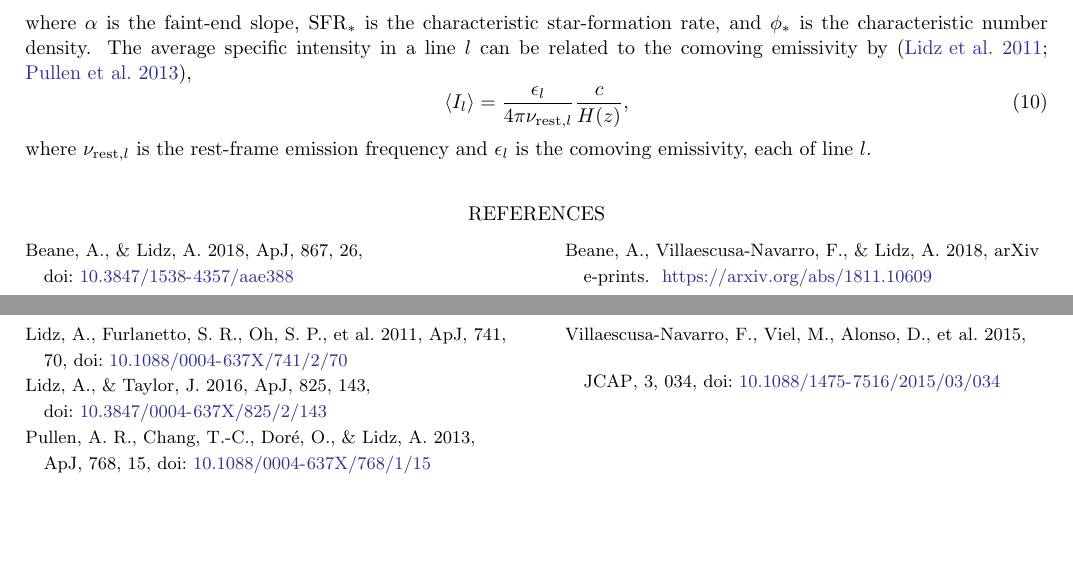
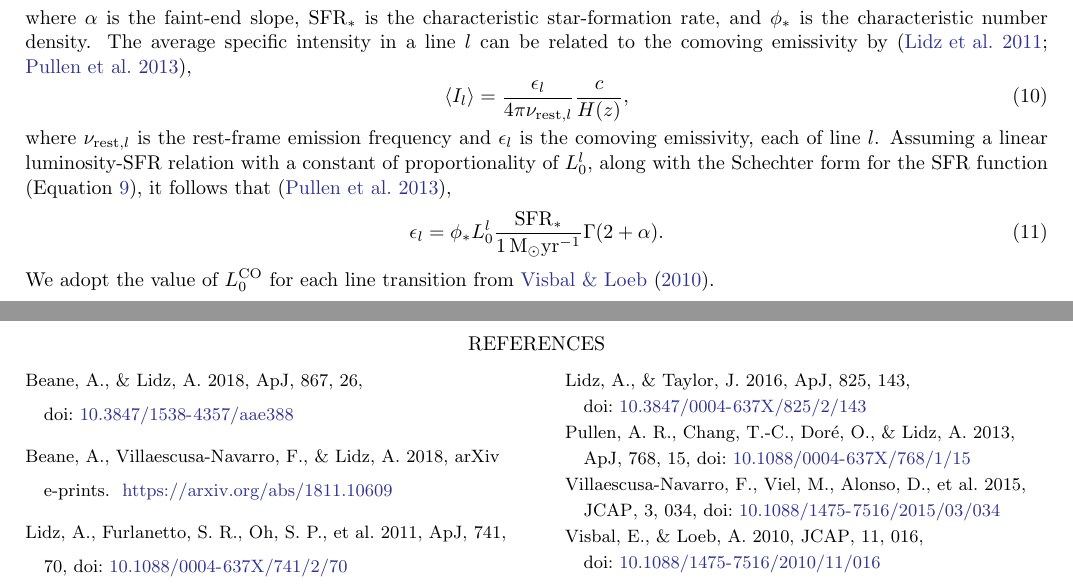
Before and after one commit to gusbeane/CO_eloping, a LaTeX paper (paper/ms.tex): two parts of pages 2 and 3 of 3, joined at a grey line, cut so that both start at the same text, the shorter picture padded with empty space. Compiled offline with LaTeX, dvips and Ghostscript.

Commit message:
Finish up CO modelling

```diff
--- a/paper/ms.tex
+++ b/paper/ms.tex
@@ -198,7 +198,17 @@ emissivity by \citep{2011ApJ...741...70L, 2013ApJ...768...15P},
 \avg{I_l} = \frac{\epsilon_l}{4\pi \nu_{\text{rest},l}}\frac{c}{H(z)}\text{,}
 \eeq
 where $\nu_{\text{rest},l}$ is the rest-frame emission frequency and
-$\epsilon_l$ is the comoving emissivity, each of line $l$.
+$\epsilon_l$ is the comoving emissivity, each of line $l$. Assuming a linear
+luminosity-SFR relation with a constant of proportionality of $L_0^l$, along
+with the Schechter form for the SFR function (Equation~\ref{eq:schechter}), it
+follows that \citep{2013ApJ...768...15P},
+\beq\label{eq:com_emiss}
+\epsilon_l = \phi_* L_0^{l}
+\frac{\SFR_*}{1\,\Msun\text{yr}^{-1}}\Gamma{(2+\alpha)}\text{.}
+\eeq
+We adopt the value of $L_0^{\CO}$ for each line transition from
+\citet{2010JCAP...11..016V}.
+
 
 \bibliography{references}
 
```
